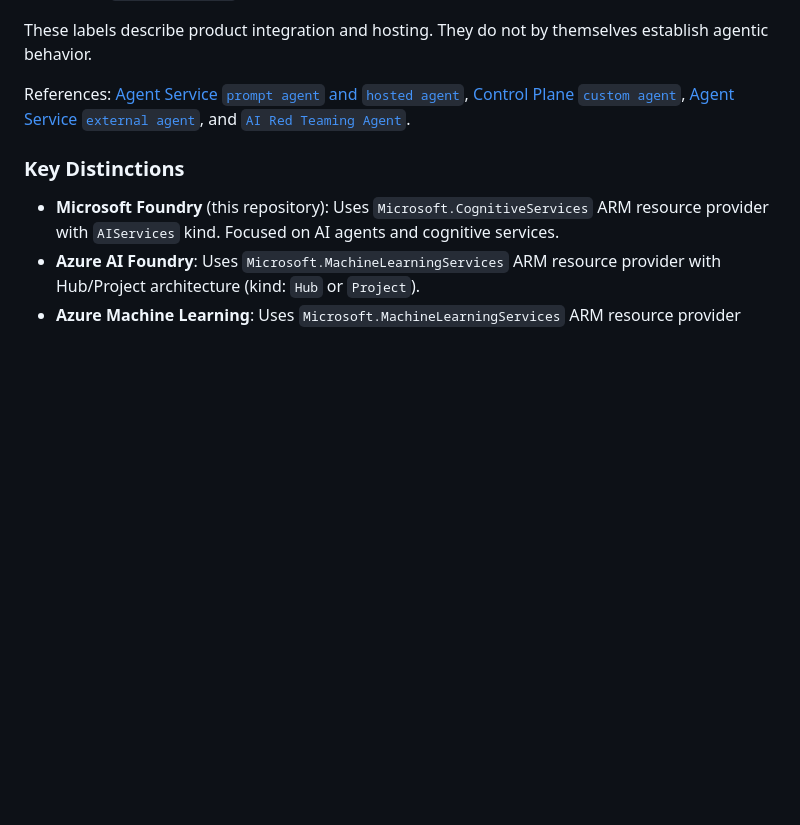
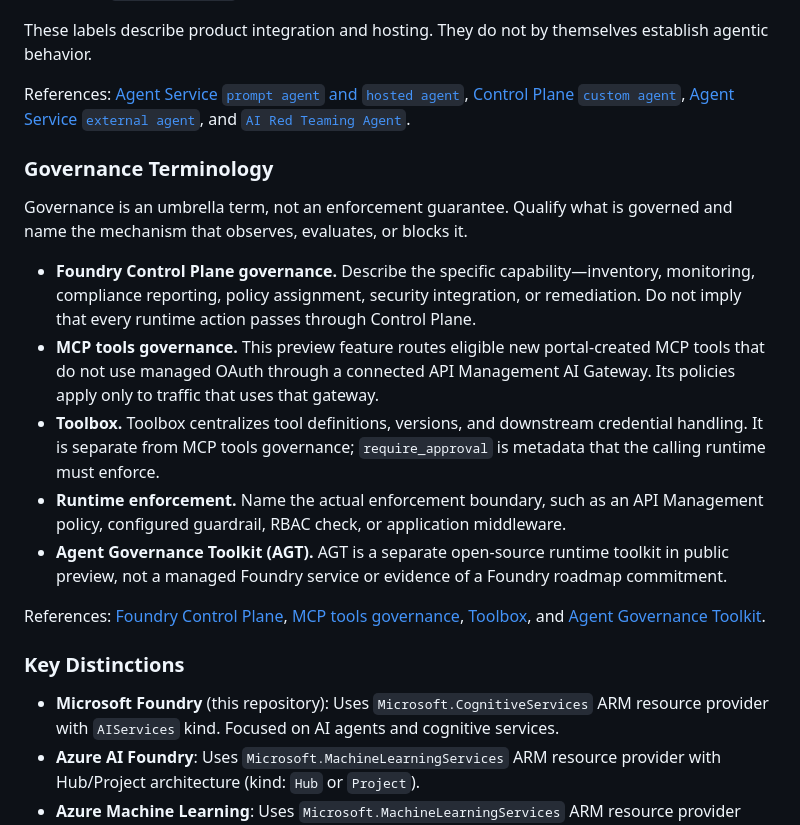
Before and after one commit to rukasakurai/MicrosoftFoundry, a Markdown page: AGENTS.md, the part around the change. GitHub-like rendering; blank space fills up the shorter version.

Commit message:
docs: clarify governance terminology
Co-authored-by: Copilot <223556219+Copilot@users.noreply.github.com>

```diff
--- a/AGENTS.md
+++ b/AGENTS.md
@@ -110,6 +110,18 @@ These labels describe product integration and hosting. They do not by themselves
 
 References: [Agent Service `prompt agent` and `hosted agent`](https://learn.microsoft.com/azure/foundry/agents/overview), [Control Plane `custom agent`](https://learn.microsoft.com/azure/foundry/control-plane/register-custom-agent), [Agent Service `external agent`](https://learn.microsoft.com/azure/foundry/agents/how-to/register-external-agent), and [`AI Red Teaming Agent`](https://learn.microsoft.com/azure/foundry/concepts/ai-red-teaming-agent).
 
+### Governance Terminology
+
+Governance is an umbrella term, not an enforcement guarantee. Qualify what is governed and name the mechanism that observes, evaluates, or blocks it.
+
+- **Foundry Control Plane governance.** Describe the specific capability—inventory, monitoring, compliance reporting, policy assignment, security integration, or remediation. Do not imply that every runtime action passes through Control Plane.
+- **MCP tools governance.** This preview feature routes eligible new portal-created MCP tools that do not use managed OAuth through a connected API Management AI Gateway. Its policies apply only to traffic that uses that gateway.
+- **Toolbox.** Toolbox centralizes tool definitions, versions, and downstream credential handling. It is separate from MCP tools governance; `require_approval` is metadata that the calling runtime must enforce.
+- **Runtime enforcement.** Name the actual enforcement boundary, such as an API Management policy, configured guardrail, RBAC check, or application middleware.
+- **Agent Governance Toolkit (AGT).** AGT is a separate open-source runtime toolkit in public preview, not a managed Foundry service or evidence of a Foundry roadmap commitment.
+
+References: [Foundry Control Plane](https://learn.microsoft.com/azure/foundry/control-plane/overview), [MCP tools governance](https://learn.microsoft.com/azure/foundry/agents/how-to/tools/governance), [Toolbox](https://learn.microsoft.com/azure/foundry/agents/how-to/tools/toolbox), and [Agent Governance Toolkit](https://github.com/microsoft/agent-governance-toolkit).
+
 ### Key Distinctions
 
 - **Microsoft Foundry** (this repository): Uses `Microsoft.CognitiveServices` ARM resource provider with `AIServices` kind. Focused on AI agents and cognitive services.
```
